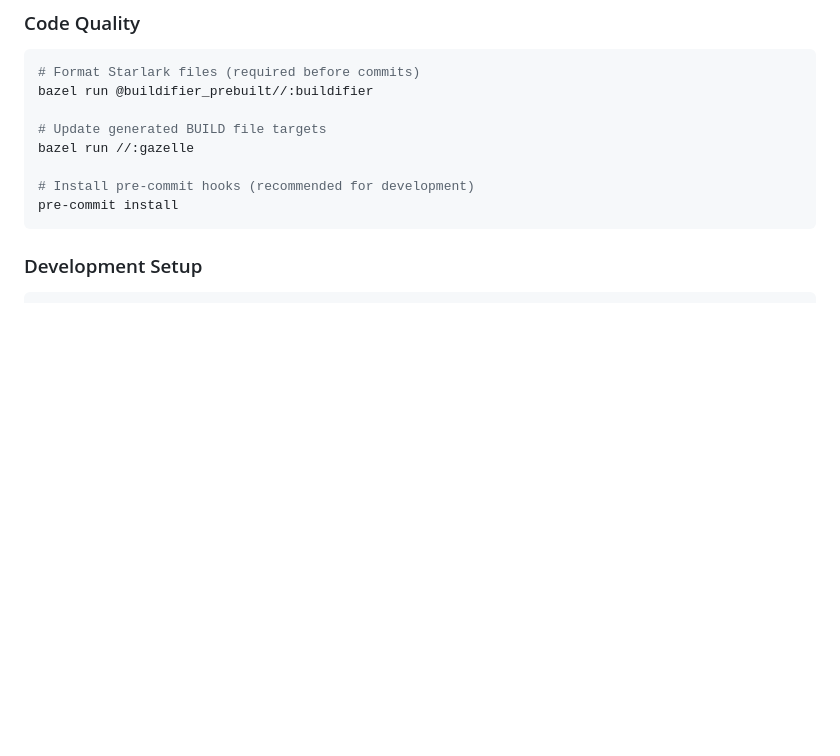
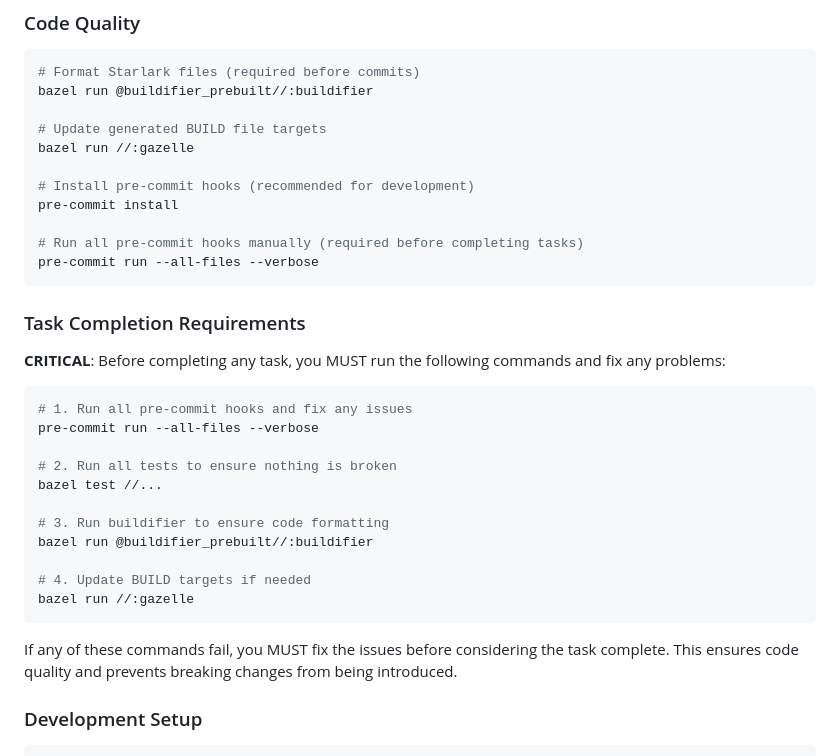
Before and after one commit to SpencerC/rules_flutter, a Markdown page: CLAUDE.md, the part around the change. Drawn GitHub-style; blank space fills up the shorter version.

Commit message:
Add task completion requirements and pre-commit hook instructions.

````diff
--- a/CLAUDE.md
+++ b/CLAUDE.md
@@ -65,7 +65,30 @@ bazel run //:gazelle
 
 # Install pre-commit hooks (recommended for development)
 pre-commit install
+
+# Run all pre-commit hooks manually (required before completing tasks)
+pre-commit run --all-files --verbose
 ```
+
+### Task Completion Requirements
+
+**CRITICAL**: Before completing any task, you MUST run the following commands and fix any problems:
+
+```bash
+# 1. Run all pre-commit hooks and fix any issues
+pre-commit run --all-files --verbose
+
+# 2. Run all tests to ensure nothing is broken
+bazel test //...
+
+# 3. Run buildifier to ensure code formatting
+bazel run @buildifier_prebuilt//:buildifier
+
+# 4. Update BUILD targets if needed
+bazel run //:gazelle
+```
+
+If any of these commands fail, you MUST fix the issues before considering the task complete. This ensures code quality and prevents breaking changes from being introduced.
 
 ### Development Setup
 
````
